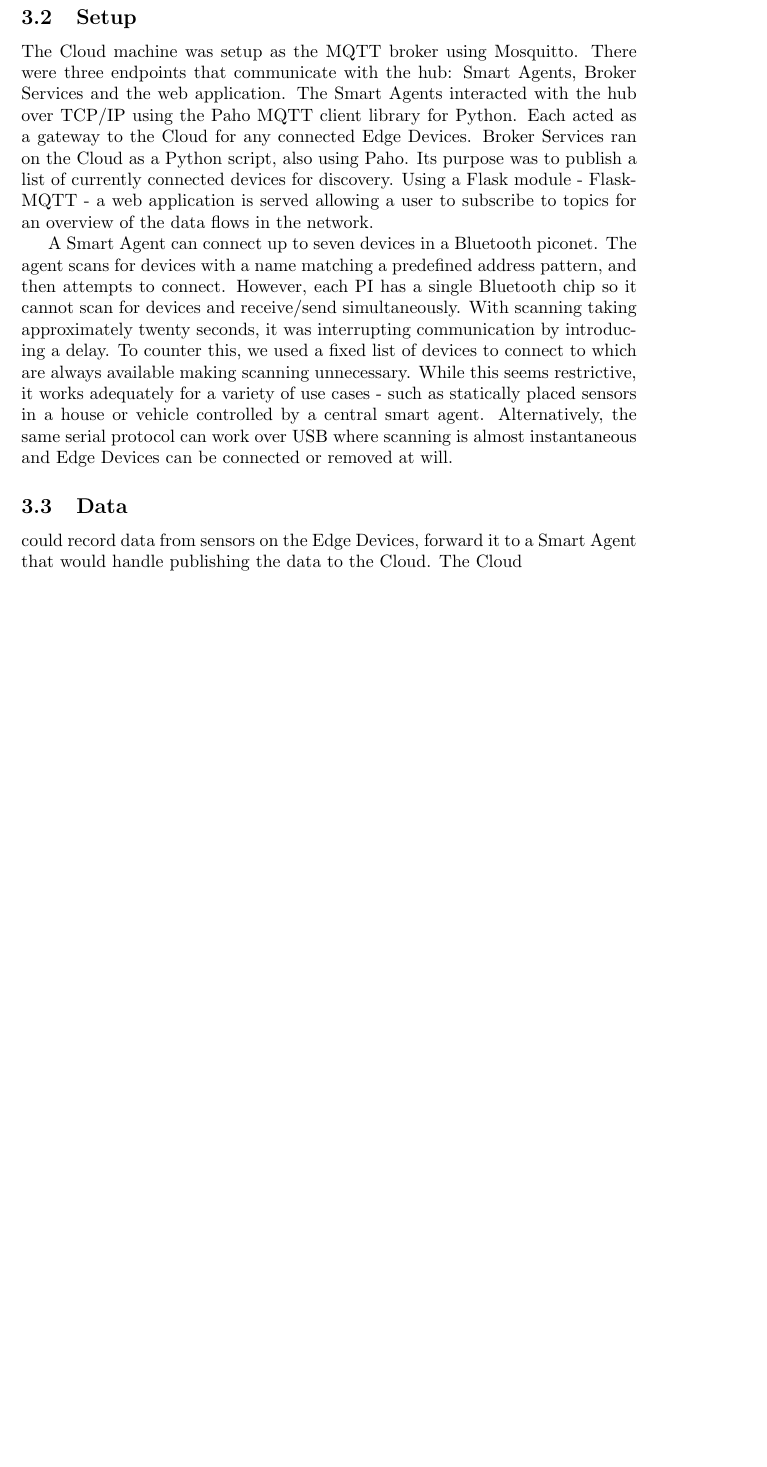
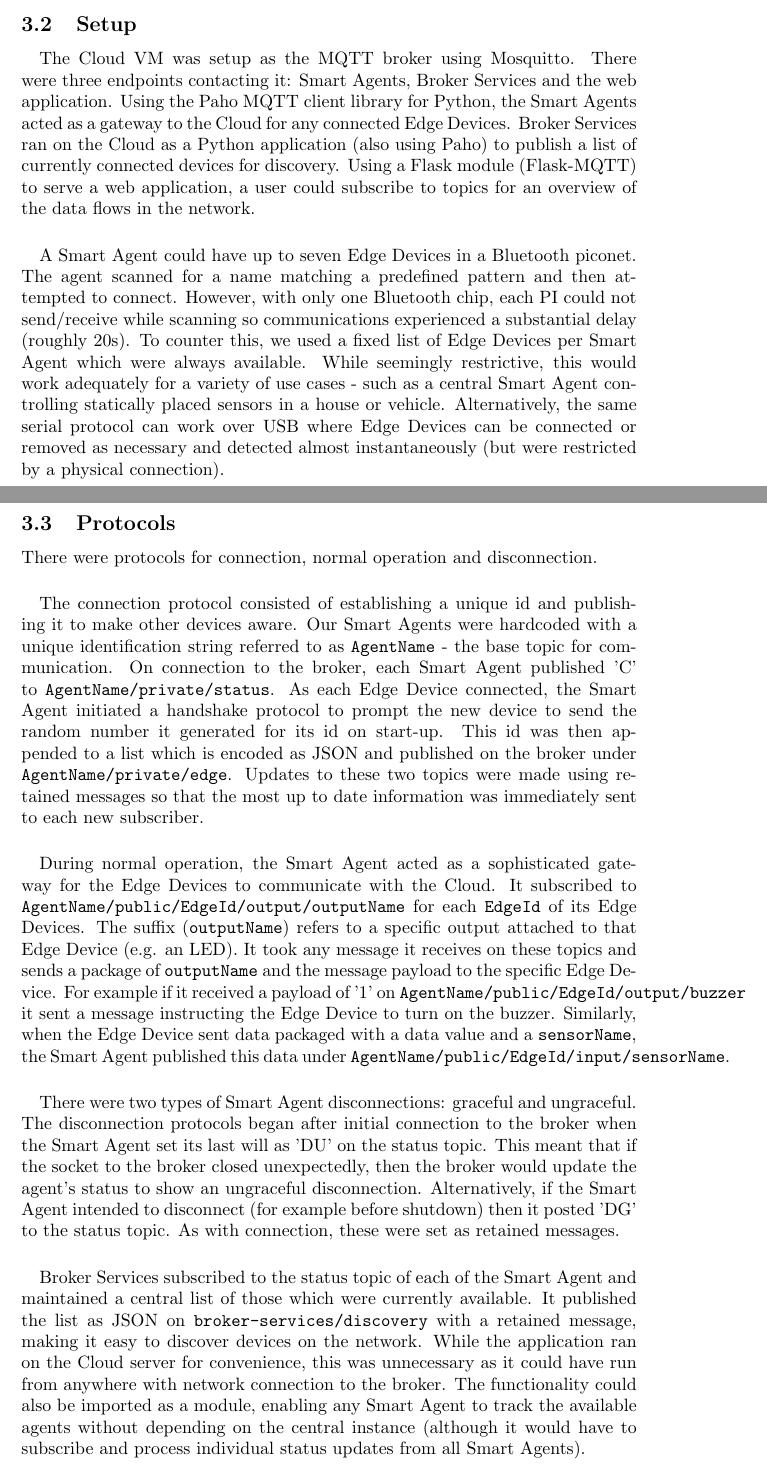
Before and after one commit to etattershall/internet-of-thingies, a LaTeX document (Development/Report/main.tex, which reads Development/Report/sections/implemenation.tex): part of page 3 of 3 before the commit and two parts of pages 2 and 3 of 4 after it, the two joined at a grey line, cut so that both start at the same text, the shorter picture padded with empty space. Compiled offline with pdfLaTeX.

Commit message:
Committing current progress
Changes:
- Rewrite previous
- Add draft protocols
- Add paragraph on broker services
- Update Architecture.png

```diff
--- a/Development/Report/sections/implemenation.tex
+++ b/Development/Report/sections/implemenation.tex
@@ -48,18 +54,32 @@ We used STFC's SCD Cloud which gave access to a virtual machine running Scientif
     \label{fig:architecture}
 \end{figure}
 
-The Cloud machine was setup as the MQTT broker using Mosquitto. There were three endpoints that communicate with the hub: Smart Agents, Broker Services and the web application. The Smart Agents interacted with the hub over TCP/IP using the Paho MQTT client library for Python. Each acted as a gateway to the Cloud for any connected Edge Devices. Broker Services ran on the Cloud as a Python script, also using Paho. Its purpose was to publish a list of currently connected devices for discovery. Using a Flask module - Flask-MQTT - a web application is served allowing a user to subscribe to topics for an overview of the data flows in the network.
+\paragraph{}
+The Cloud VM was setup as the MQTT broker using Mosquitto. There were three endpoints contacting it: Smart Agents, Broker Services and the web application. Using the Paho MQTT client library for Python, the Smart Agents acted as a gateway to the Cloud for any connected Edge Devices. Broker Services ran on the Cloud as a Python application (also using Paho) to publish a list of currently connected devices for discovery. Using a Flask module (Flask-MQTT) to serve a web application, a user could subscribe to topics for an overview of the data flows in the network.
 
-A Smart Agent can connect up to seven devices in a Bluetooth piconet. The agent scans for devices with a name matching a predefined address pattern, and then attempts to connect. However, each PI has a single Bluetooth chip so it cannot scan for devices and receive/send simultaneously. With scanning taking approximately twenty seconds, it was interrupting communication by introducing a delay. To counter this, we used a fixed list of devices to connect to which are always available making scanning unnecessary. While this seems restrictive, it works adequately for a variety of use cases - such as statically placed sensors in a house or vehicle controlled by a central smart agent. Alternatively, the same serial protocol can work over USB where scanning is almost instantaneous and Edge Devices can be connected or removed at will.
+\paragraph{}
+A Smart Agent could have up to seven Edge Devices in a Bluetooth piconet. The agent scanned for a name matching a predefined pattern and then attempted to connect. However, with only one Bluetooth chip, each PI could not send/receive while scanning so communications experienced a substantial delay (roughly 20s). To counter this, we used a fixed list of Edge Devices per Smart Agent which were always available. While seemingly restrictive, this would work adequately for a variety of use cases - such as a central Smart Agent controlling statically placed sensors in a house or vehicle. Alternatively, the same serial protocol can work over USB where Edge Devices can be connected or removed as necessary and detected almost instantaneously (but were restricted by a physical connection).
 
-
-% Each edge device is identified by a unique ID which is a random number
+% ✔ Each edge device is identified by a unique ID which is a random number
 % ✔ Communication between Smart Agent and Edge via Bluetooth.
 % What is Bluetooth /why is it a good option for communicating with low memory/power/connectivity devices? PAIRING!
 % ✔ Smart agents run Piduino to interface between MQTT Pub/Sub and the inputs and outputs in the edge
 % ✔ Broker (mosquitto) runs on cloud, as does telemetry and monitoring applications (broker services) and a flask app.
 % Pretty diagrams and pictures of the equipment
+% ✔ Diagram with the pretty logos on it I made for the pre-coffee talk. I’ll go find it. The programming
 
-% ✔ Diagram with the pretty logos on it I made for the pre-coffee talk. I’ll go find it. The programming
-% Exact topic structure that we used
-% Pretty graph of some data collected
+\subsection{Protocols}
+
+There were protocols for connection, normal operation and disconnection.
+
+\paragraph{} % Connection
+The connection protocol consisted of establishing a unique id and publishing it to make other devices aware. Our Smart Agents were hardcoded with a unique identification string referred to as \verb|AgentName| - the base topic for communication. On connection to the broker, each Smart Agent published 'C' to \verb|AgentName/private/status|. As each Edge Device connected, the Smart Agent initiated a handshake protocol to prompt the new device to send the random number it generated for its id on start-up. This id was then appended to a list which is encoded as JSON and published on the broker under \verb|AgentName/private/edge|. Updates to these two topics were made using retained messages so that the most up to date information was immediately sent to each new subscriber.
+
+\paragraph{} % Normal operation
+During normal operation, the Smart Agent acted as a sophisticated gateway for the Edge Devices to communicate with the Cloud. It subscribed to \verb|AgentName/public/EdgeId/output/outputName| for each \verb|EdgeId| of its Edge Devices. The suffix (\verb|outputName|) refers to a specific output attached to that Edge Device (e.g. an LED). It took any message it receives on these topics and sends a package of \verb|outputName| and the message payload to the specific Edge Device. For example if it received a payload of '1' on \verb|AgentName/public/EdgeId/output/buzzer| it sent a message instructing the Edge Device to turn on the buzzer. Similarly, when the Edge Device sent data packaged with a data value and a \verb|sensorName|, the Smart Agent published this data under \verb|AgentName/public/EdgeId/input/sensorName|.
+
+\paragraph{} % Disconnection
+There were two types of Smart Agent disconnections: graceful and ungraceful. The disconnection protocols began after initial connection to the broker when the Smart Agent set its last will as 'DU' on the status topic. This meant that if the socket to the broker closed unexpectedly, then the broker would update the agent's status to show an ungraceful disconnection. Alternatively, if the Smart Agent intended to disconnect (for example before shutdown) then it posted 'DG' to the status topic. As with connection, these were set as retained messages.
+
+\paragraph{} % Broker Services
+Broker Services subscribed to the status topic of each of the Smart Agent and maintained a central list of those which were currently available. It published the list as JSON on \verb|broker-services/discovery| with a retained message, making it easy to discover devices on the network. While the application ran on the Cloud server for convenience, this was unnecessary as it could have run from anywhere with network connection to the broker. The functionality could also be imported as a module, enabling any Smart Agent to track the available agents without depending on the central instance (although it would have to subscribe and process individual status updates from all Smart Agents).
@@ -66,6 +107,6 @@ A Smart Agent can connect up to seven devices in a Bluetooth piconet. The agent
 
 \subsection{Data}
-could record data from sensors on the Edge Devices, forward it to a Smart Agent that would handle publishing the data to the Cloud. The Cloud
 
+% Pretty graph of some data collected
 % Graph, and also some brief waffle about what’s on the graph.
 % Picture of the Arduino/raspberry pi setup
```
Also changed, not shown: Development/Report/Architecture.png, Development/Report/sections/implemenation.tex (43 more changed lines).
